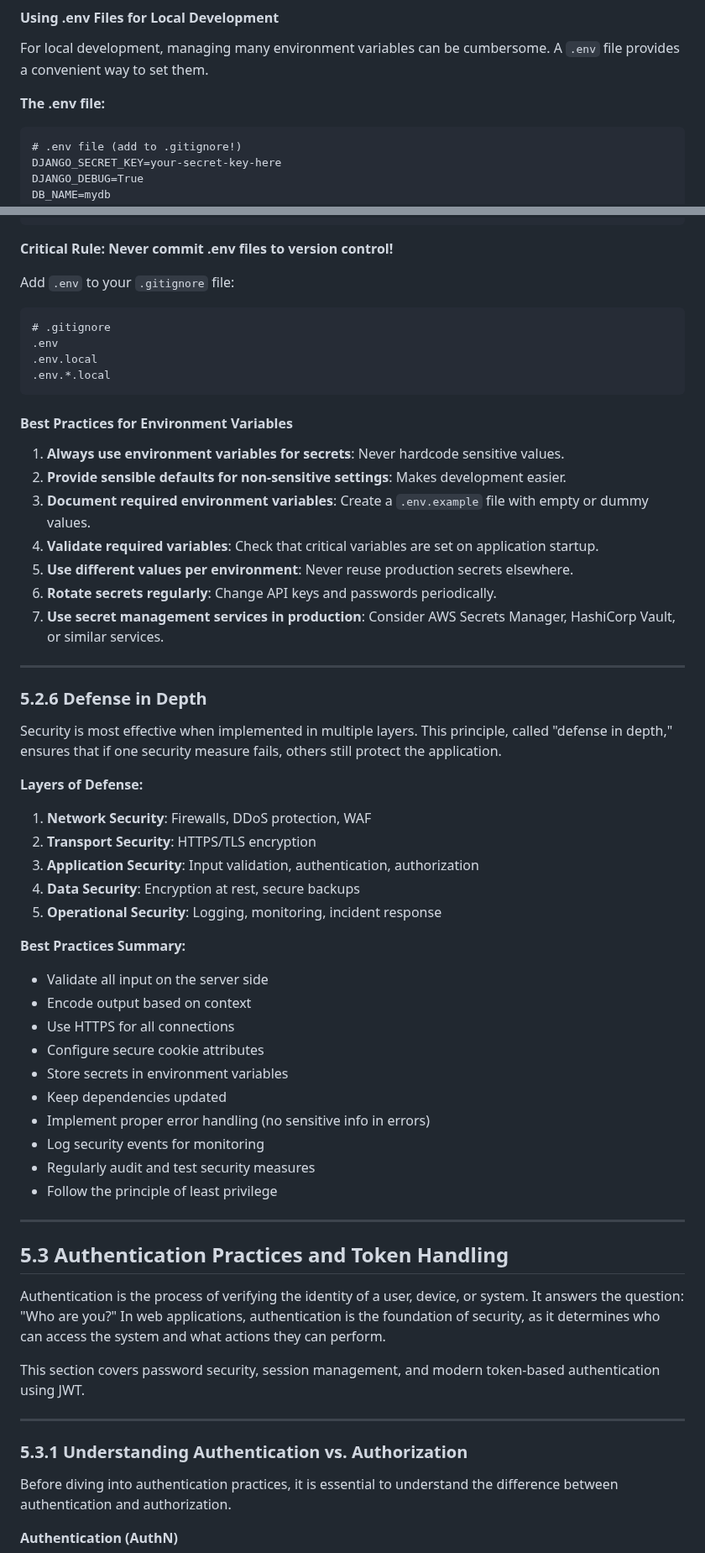
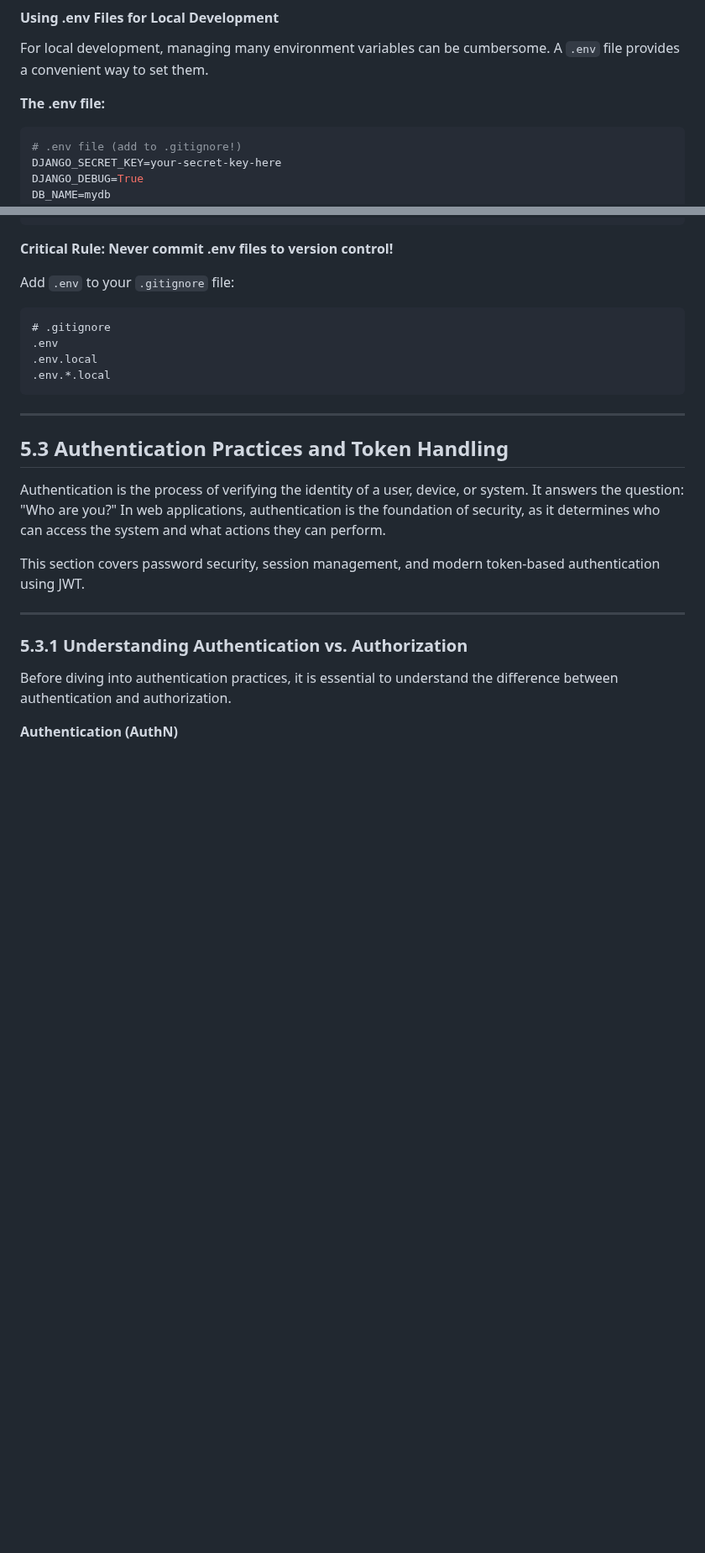
Before and after one commit to bidursapkota00/web-application-programming-bct, a Markdown page: security.md, 2 parts joined by grey strips. Shown at 84% size. Drawn GitHub-style; blank space fills up the shorter version.

````diff
--- a/security.md
+++ b/security.md
@@ -845,7 +782,7 @@ For local development, managing many environment variables can be cumbersome. A
 
 **The .env file:**
 
-```
+```bash
 # .env file (add to .gitignore!)
 DJANGO_SECRET_KEY=your-secret-key-here
 DJANGO_DEBUG=True
@@ -880,43 +817,6 @@ Add `.env` to your `.gitignore` file:
 .env.local
 .env.*.local
 ```
-
-#### Best Practices for Environment Variables
-
-1. **Always use environment variables for secrets**: Never hardcode sensitive values.
-2. **Provide sensible defaults for non-sensitive settings**: Makes development easier.
-3. **Document required environment variables**: Create a `.env.example` file with empty or dummy values.
-4. **Validate required variables**: Check that critical variables are set on application startup.
-5. **Use different values per environment**: Never reuse production secrets elsewhere.
-6. **Rotate secrets regularly**: Change API keys and passwords periodically.
-7. **Use secret management services in production**: Consider AWS Secrets Manager, HashiCorp Vault, or similar services.
-
----
-
-### 5.2.6 Defense in Depth
-
-Security is most effective when implemented in multiple layers. This principle, called "defense in depth," ensures that if one security measure fails, others still protect the application.
-
-**Layers of Defense:**
-
-1. **Network Security**: Firewalls, DDoS protection, WAF
-2. **Transport Security**: HTTPS/TLS encryption
-3. **Application Security**: Input validation, authentication, authorization
-4. **Data Security**: Encryption at rest, secure backups
-5. **Operational Security**: Logging, monitoring, incident response
-
-**Best Practices Summary:**
-
-- Validate all input on the server side
-- Encode output based on context
-- Use HTTPS for all connections
-- Configure secure cookie attributes
-- Store secrets in environment variables
-- Keep dependencies updated
-- Implement proper error handling (no sensitive info in errors)
-- Log security events for monitoring
-- Regularly audit and test security measures
-- Follow the principle of least privilege
 
 ---
 
````
Also changed, not shown: other parts of security.md (+7 -70 lines).
